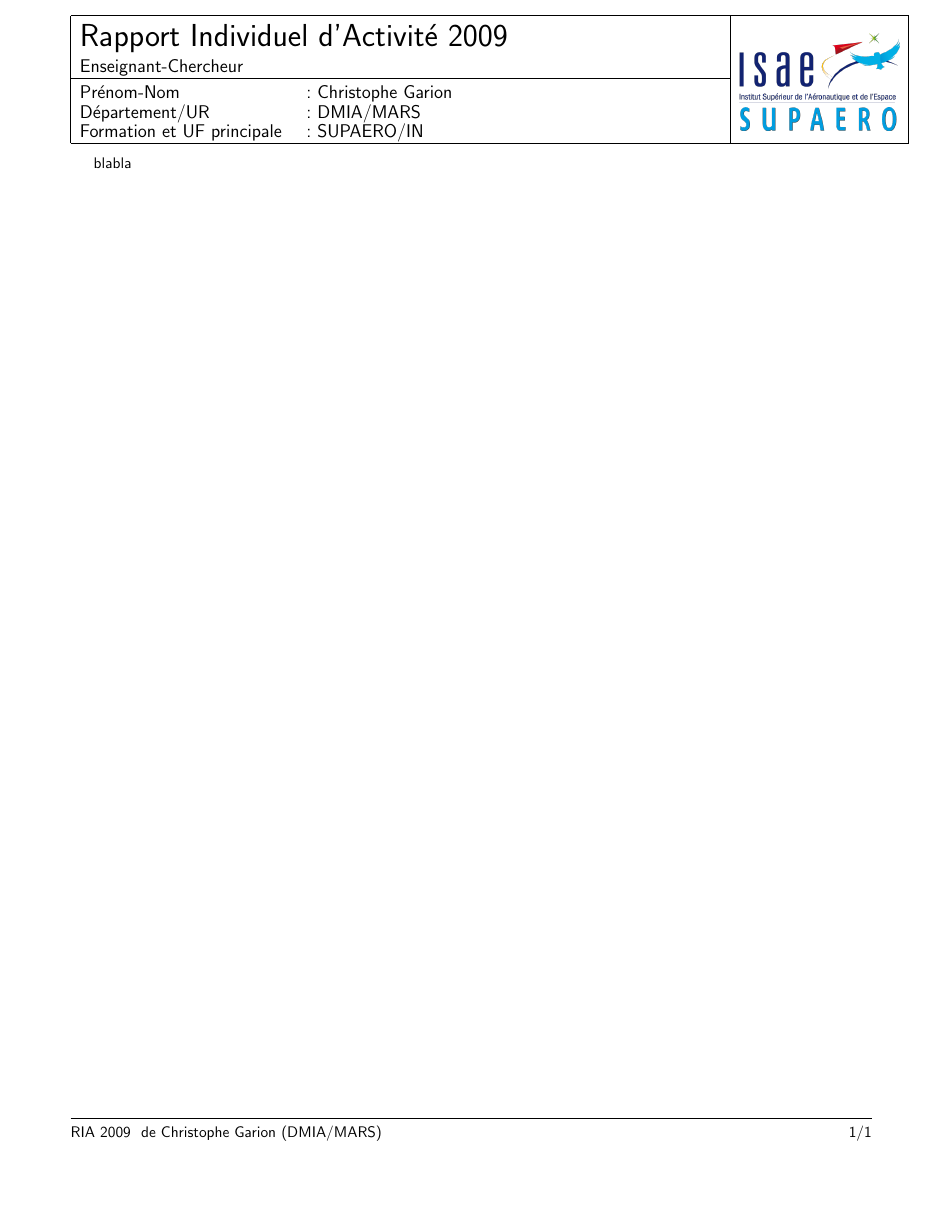
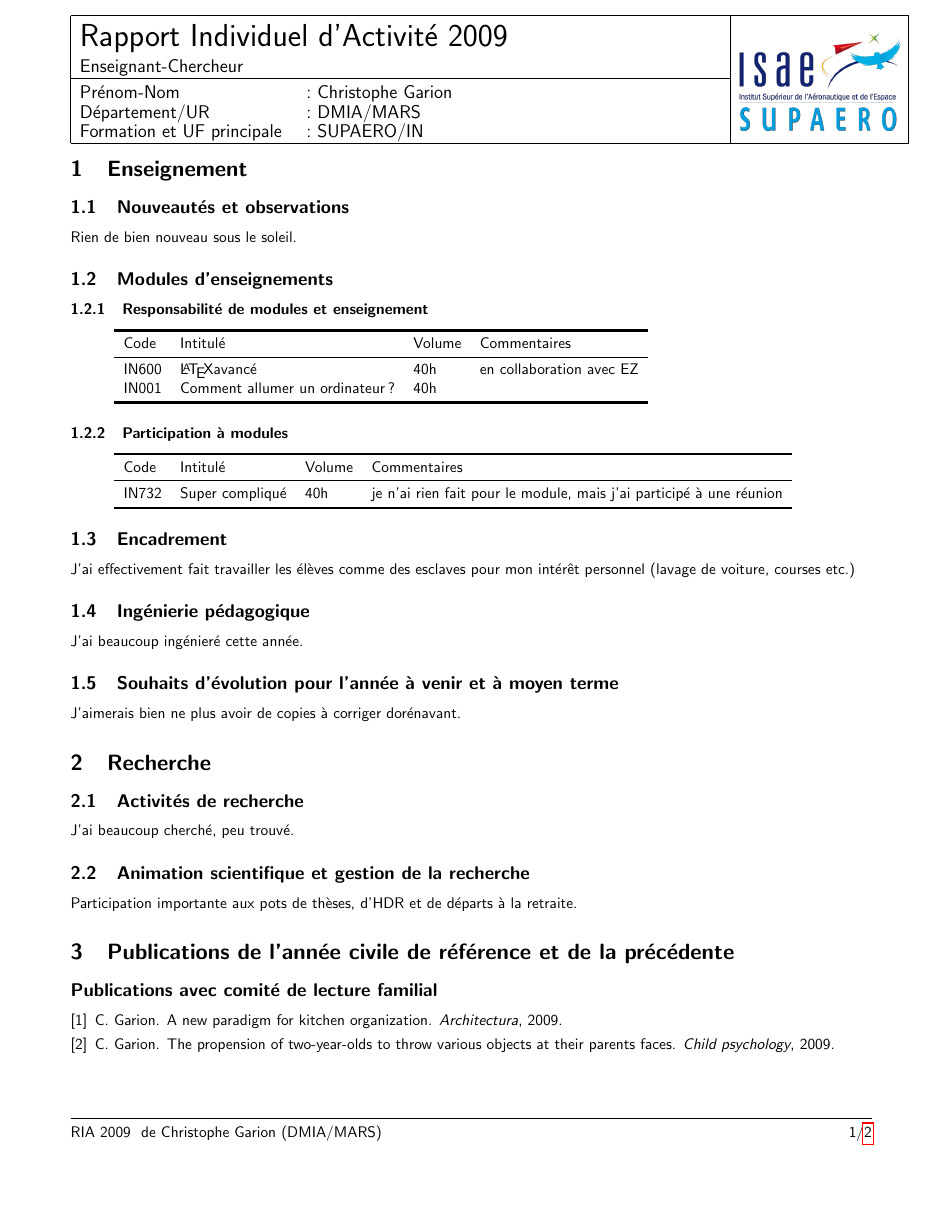
Before and after one commit to tofgarion/supaero-admin, a LaTeX document (exempleRIA.tex, which reads supaero-ria.cls): the whole page before the commit and page 1 of 2 after it. Compiled offline with pdfLaTeX.

Commit message:
finishing RIA class and example

```diff
--- a/exempleRIA.tex
+++ b/exempleRIA.tex
@@ -5,7 +9,87 @@
 \begin{document}
 
 \author{Christophe Garion}
+\dep{DMIA}
+\ur{MARS}
+\formation{SUPAERO}
+\uf{IN}
+
 \date{2009}
 
-blabla
+\newens{Rien de bien nouveau sous le soleil.}
+
+\modules{
+
+  \subsubsection{Responsabilité de modules et enseignement}
+  \label{sec:resp-de-modul}
+
+  \hspace{1cm}\begin{tabular}[h]{l l l l }
+    \toprule[1.5pt]
+    Code & Intitulé & Volume & Commentaires\\
+    \midrule
+    IN600 & \LaTeX avancé & 40h & en collaboration avec EZ\\
+    IN001 & Comment allumer un ordinateur? & 40h & \\
+    \bottomrule[1.5pt]
+  \end{tabular}
+
+  \subsubsection{Participation à modules}
+  \label{sec:part-modul}
+
+  \hspace{1cm}\begin{tabular}[h]{l l l l }
+    \toprule[1.5pt]
+    Code & Intitulé & Volume & Commentaires\\
+    \midrule
+    IN732 & Super compliqué & 40h & je n'ai rien fait pour le
+    module, mais j'ai participé à une réunion\\
+    \bottomrule[1.5pt]
+  \end{tabular}
+}
+
+\encadrement{J'ai effectivement fait travailler les élèves comme des
+  esclaves pour mon intérêt personnel (lavage de voiture, courses etc.)}
+
+\ingenierie{J'ai beaucoup ingénieré cette année.}
+
+\wishens{J'aimerais bien ne plus avoir de copies à corriger dorénavant.}
+
+\actrech{J'ai beaucoup cherché, peu trouvé.}
+
+\animation{Participation importante aux pots de thèses, d'HDR et de
+  départs à la retraite.}
+
+\pub{
+
+\nocite{garion09a,garion09b,garion09c}
+
+\begin{btSect}{review}
+  \subsection*{Publications avec comité de lecture familial}
+  \btPrintCited
+\end{btSect}
+
+\begin{btSect}{woreview}
+  \subsection*{Publications sans comité de lecture}
+  \btPrintCited
+\end{btSect}
+}
+
+\whatelse{J'aime bien jouer au football.}
+
+\misc{ Si on ne remplit pas un champ, comme par exemple
+  \texttt{newens} si on n'a pas de nouveautés en ce qui concerne
+  l'enseignement, celui-ci n'apparaîtra pas dans le RIA.
+
+  Comme pour les autres classes (CR de réunion, notes, lettre), on
+  peut utiliser un fichier de configuration avec l'extension
+  \texttt{.sup} et passer son nom en option de \texttt{documentclass}.
+
+  Pour faire une bibliographie par thème, j'utilise le paquetage
+  \texttt{bibtopic}. Il ne faut pas alors oublié d'appeler
+  \texttt{bibtex} sur les fichiers \texttt{.aux} supplémentaires
+  produits. On peut également utiliser l'utilitaire \texttt{bib2bib}
+  pour produire différents fichiers BibTeX par types de publication,
+  cf. \url{http://www.lri.fr/~filliatr/bibtex2html/}.
+}
+
+\body
+
 \end{document}
--- a/supaero-ria.cls
+++ b/supaero-ria.cls
@@ -32,7 +87,7 @@
 
 % page layout
 \RequirePackage[hscale=0.85, vscale=0.92,
-                top=10pt, headheight=65pt, includeheadfoot]{geometry}
+                top=10pt, headheight=70pt, includeheadfoot]{geometry}
 
 % babel for languages
 \RequirePackage{babel}
@@ -87,0 +152,8 @@
+\ifx\@newens\@empty
+  \relax
+\else
+  \subsection{Nouveaut\'es et observations}
+  \label{sec:nouveautes-observations}
+
+  \show@newens
+\fi %
@@ -87,0 +188,8 @@
+\ifx\@wishens\@empty
+  \relax
+\else
+  \subsection{Souhaits d'\'evolution pour l'ann\'ee \`a venir et \`a
+    moyen terme}
+  \label{sec:wishens}
+
+  \show@wishens
@@ -87,0 +201,35 @@
+\ifx\@actrech\@empty
+  \relax
+\else
+  \subsection{Activit\'es de recherche}
+  \label{sec:actrecherche}
+
+  \show@actrech
+\fi %
+
+\ifx\@animation\@empty
+  \relax
+\else
+  \subsection{Animation scientifique et gestion de la recherche}
+  \label{sec:animation-scientifique}
+
+  \show@animation
+\fi %
+
+\ifx\@persprech\@empty
+  \relax
+\else
+  \subsection{Perspectives \`a un an et \`a moyen terme}
+  \label{sec:pers-rech}
+
+  \show@persprech
+\fi %
+
+\ifx\@pub\@empty
+  \relax
+\else
+  \section{Publications de l'ann\'ee civile de r\'ef\'erence et de la pr\'ec\'edente}
+  \label{sec:pub}
+
+  \show@pub
+\fi %
```
Also changed, not shown: review.bib (added, +13 -0 lines), woreview.bib (added, +4 -0 lines), Makefile, exempleRIA.tex (4 more changed lines), supaero-ria.cls (116 more changed lines).
